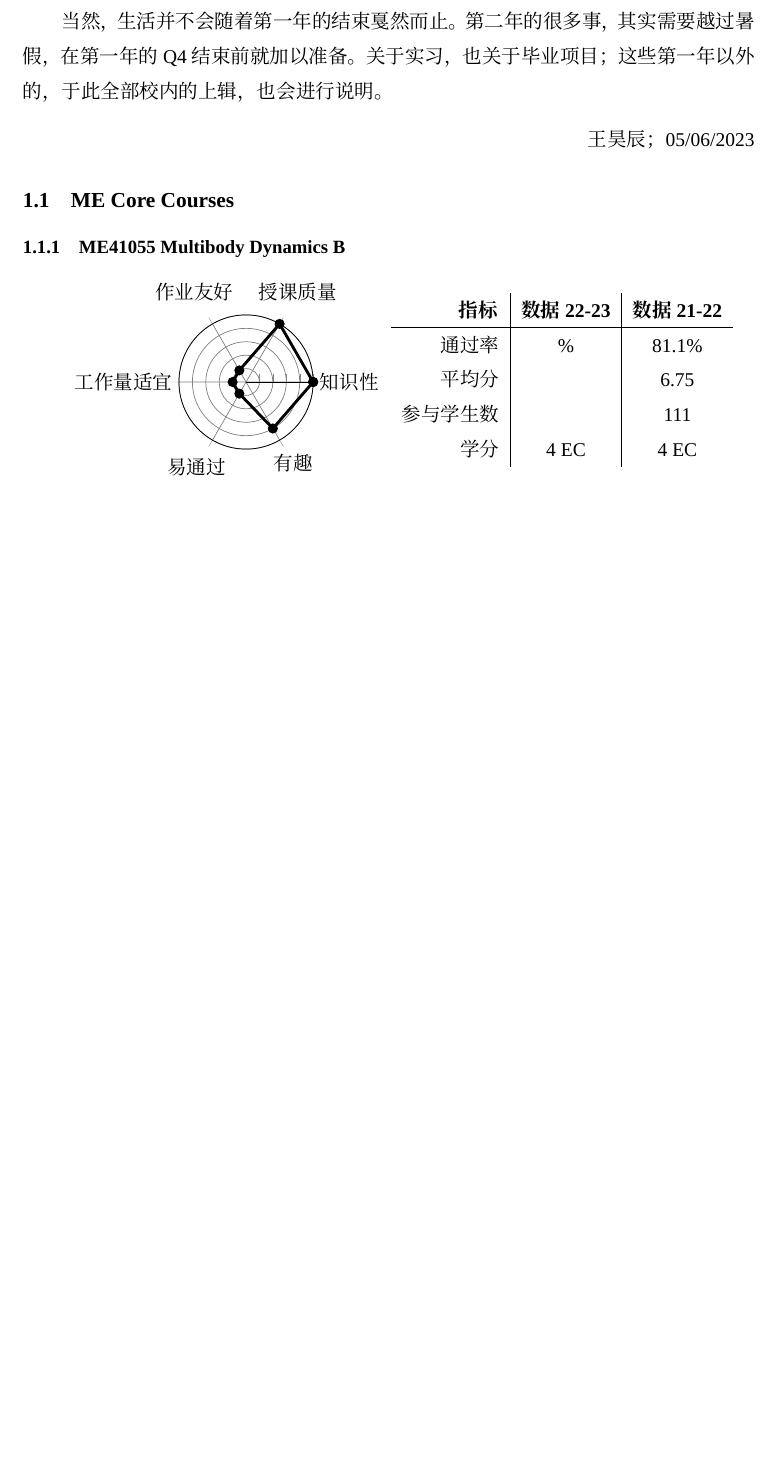
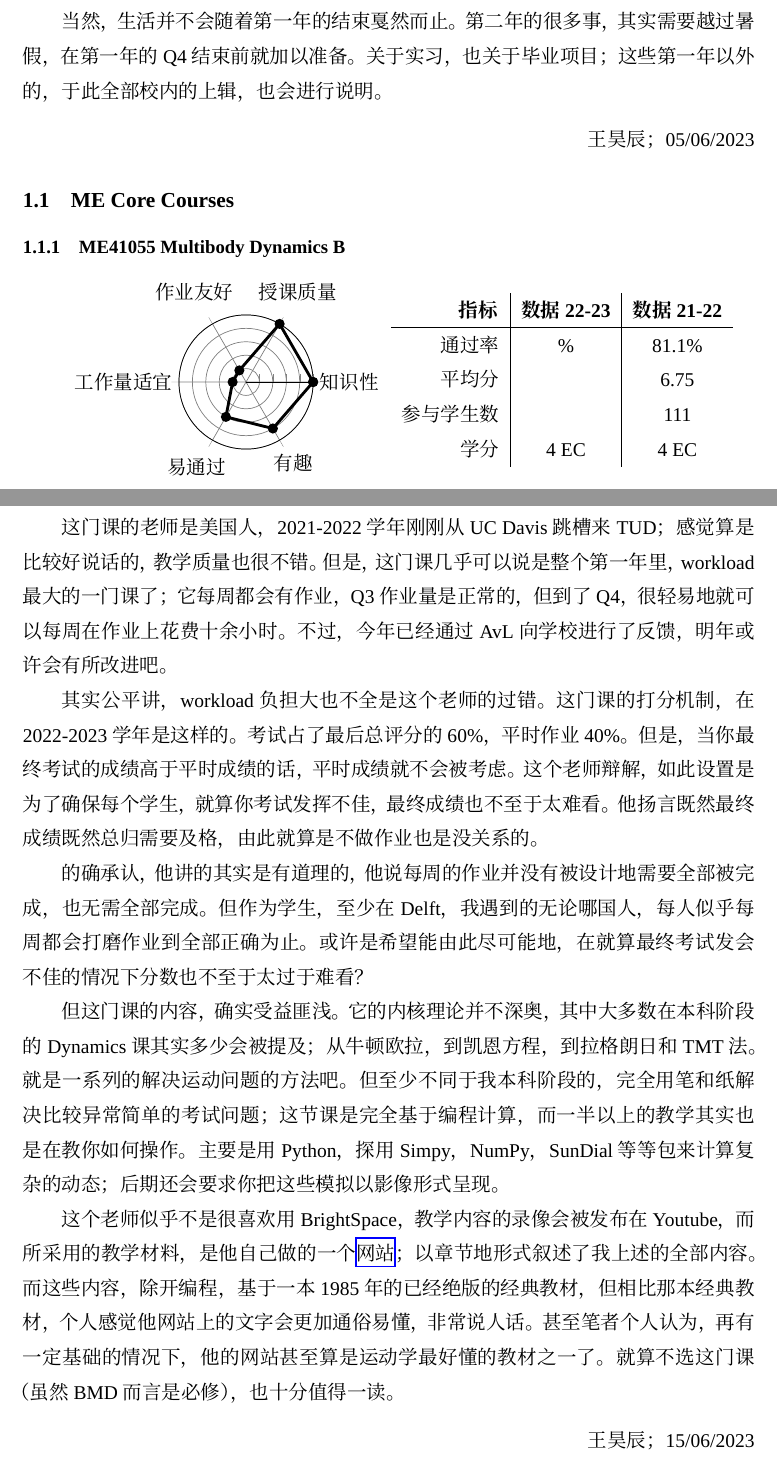
Before and after one commit to HochanWang/BMD-ZhiNan, a LaTeX document (main.tex, which reads BMD课程解读/核心课程.tex): part of page 6 of 33 before the commit and two parts of pages 6 and 7 of 34 after it, the two joined at a grey line, cut so that both start at the same text, the shorter picture padded with empty space. Compiled offline with XeLaTeX; a missing font is replaced by an installed copy or a similar font.

Commit message:
add me41055

```diff
--- a/BMD课程解读/核心课程.tex
+++ b/BMD课程解读/核心课程.tex
@@ -22,7 +22,7 @@
     (60,5)  % 授课质量得分，这里修改为你的分数
     (120,1)  % 作业友好得分，这里修改为你的分数
     (180,1)  % 工作量得分，这里修改为你的分数
-    (240,1)  % 易通过得分，这里修改为你的分数
+    (240,3)  % 易通过得分，这里修改为你的分数
     (300,4)  % 有趣得分，这里修改为你的分数
     (360,5)  % 为了闭合图形，最后的一个点应该和第一个点一样，这里修改为你的分数
 };
@@ -39,6 +39,19 @@
 学分 & 4 EC & 4 EC\\
 \end{tabular}
 \end{minipage}\\
+
+这门课的老师是美国人，2021-2022学年刚刚从UC Davis跳槽来TUD；感觉算是比较好说话的，教学质量也很不错。但是，这门课几乎可以说是整个第一年里，workload最大的一门课了；它每周都会有作业，Q3作业量是正常的，但到了Q4，很轻易地就可以每周在作业上花费十余小时。不过，今年已经通过AvL向学校进行了反馈，明年或许会有所改进吧。
+
+其实公平讲，workload负担大也不全是这个老师的过错。这门课的打分机制，在2022-2023学年是这样的。考试占了最后总评分的60\%，平时作业40\%。但是，当你最终考试的成绩高于平时成绩的话，平时成绩就不会被考虑。这个老师辩解，如此设置是为了确保每个学生，就算你考试发挥不佳，最终成绩也不至于太难看。他扬言既然最终成绩既然总归需要及格，由此就算是不做作业也是没关系的。
+
+的确承认，他讲的其实是有道理的，他说每周的作业并没有被设计地需要全部被完成，也无需全部完成。但作为学生，至少在Delft，我遇到的无论哪国人，每人似乎每周都会打磨作业到全部正确为止。或许是希望能由此尽可能地，在就算最终考试发会不佳的情况下分数也不至于太过于难看？
+
+但这门课的内容，确实受益匪浅。它的内核理论并不深奥，其中大多数在本科阶段的Dynamics课其实多少会被提及；从牛顿欧拉，到凯恩方程，到拉格朗日和TMT法。就是一系列的解决运动问题的方法吧。但至少不同于我本科阶段的，完全用笔和纸解决比较异常简单的考试问题；这节课是完全基于编程计算，而一半以上的教学其实也是在教你如何操作。主要是用Python，探用Simpy，NumPy，SunDial等等包来计算复杂的动态；后期还会要求你把这些模拟以影像形式呈现。
+
+这个老师似乎不是很喜欢用BrightSpace，教学内容的录像会被发布在Youtube，而所采用的教学材料，是他自己做的一个\href{https://moorepants.github.io/learn-multibody-dynamics/}{网站}；以章节地形式叙述了我上述的全部内容。而这些内容，除开编程，基于一本1985年的已经绝版的经典教材，但相比那本经典教材，个人感觉他网站上的文字会更加通俗易懂，非常说人话。甚至笔者个人认为，再有一定基础的情况下，他的网站甚至算是运动学最好懂的教材之一了。就算不选这门课（虽然BMD而言是必修），也十分值得一读。
+\begin{flushright}
+王昊辰； 15/06/2023
+\end{flushright}
 
 \subsubsection{ME41106 Intelligent Vehicles 3ME}
 \begin{minipage}{0.45\textwidth}
```
